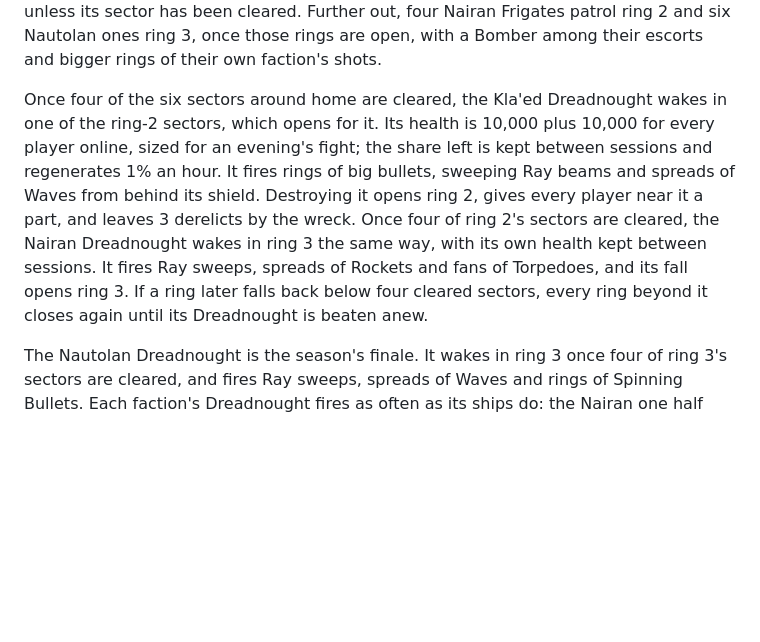
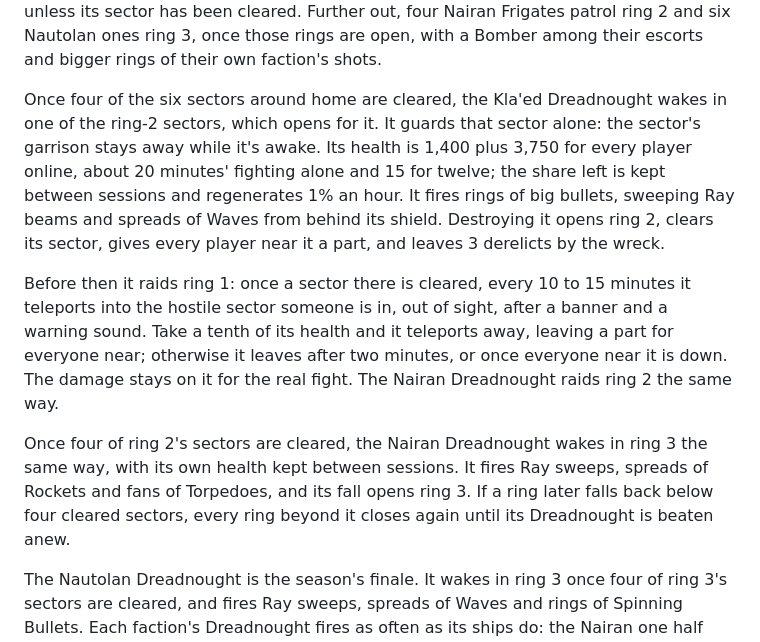
Before and after one commit to starquake/voidmarch, a Markdown page: README.md, the part around the change. Rendered like a GitHub page; blank space fills up the shorter version.

Commit message:
Describe the Dreadnought's foothold, health and raids

```diff
--- a/README.md
+++ b/README.md
@@ -214,16 +214,26 @@ Frigates patrol ring 2 and six Nautolan ones ring 3, once those rings are open,
 with a Bomber among their escorts and bigger rings of their own faction's shots.
 
 Once four of the six sectors around home are cleared, the Kla'ed Dreadnought
-wakes in one of the ring-2 sectors, which opens for it. Its health is 10,000
-plus 10,000 for every player online, sized for an evening's fight; the share
-left is kept between sessions and regenerates 1% an hour. It fires rings of big
-bullets, sweeping Ray beams and spreads of Waves from behind its shield.
-Destroying it opens ring 2, gives every player near it a part, and leaves 3
-derelicts by the wreck. Once four of ring 2's sectors are cleared, the Nairan
-Dreadnought wakes in ring 3 the same way, with its own health kept between
-sessions. It fires Ray sweeps, spreads of Rockets and fans of Torpedoes, and
-its fall opens ring 3. If a ring later falls back below four cleared sectors,
-every ring beyond it closes again until its Dreadnought is beaten anew.
+wakes in one of the ring-2 sectors, which opens for it. It guards that sector
+alone: the sector's garrison stays away while it's awake. Its health is 1,400
+plus 3,750 for every player online, about 20 minutes' fighting alone and 15 for
+twelve; the share left is kept between sessions and regenerates 1% an hour. It
+fires rings of big bullets, sweeping Ray beams and spreads of Waves from behind
+its shield. Destroying it opens ring 2, clears its sector, gives every player
+near it a part, and leaves 3 derelicts by the wreck.
+
+Before then it raids ring 1: once a sector there is cleared, every 10 to 15
+minutes it teleports into the hostile sector someone is in, out of sight, after
+a banner and a warning sound. Take a tenth of its health and it teleports away,
+leaving a part for everyone near; otherwise it leaves after two minutes, or
+once everyone near it is down. The damage stays on it for the real fight. The
+Nairan Dreadnought raids ring 2 the same way.
+
+Once four of ring 2's sectors are cleared, the Nairan Dreadnought wakes in
+ring 3 the same way, with its own health kept between sessions. It fires Ray
+sweeps, spreads of Rockets and fans of Torpedoes, and its fall opens ring 3.
+If a ring later falls back below four cleared sectors, every ring beyond it
+closes again until its Dreadnought is beaten anew.
 
 The Nautolan Dreadnought is the season's finale. It wakes in ring 3 once four
 of ring 3's sectors are cleared, and fires Ray sweeps, spreads of Waves and
```
Also changed, not shown: docs/design.md (+14 -6 lines).
